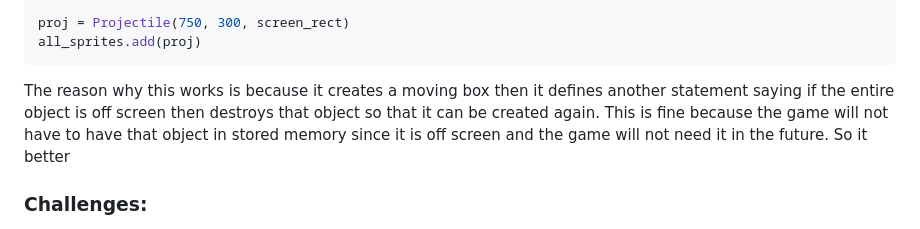
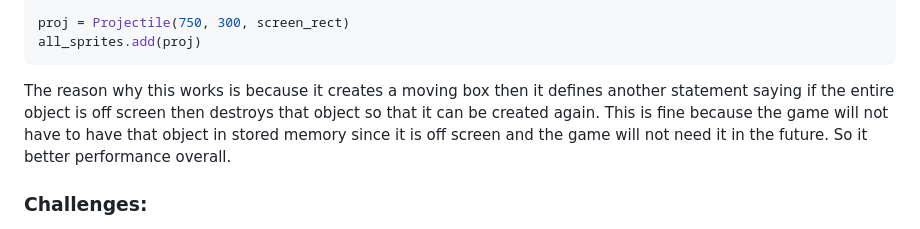
Before and after one commit to nayere6342/apcsa-freedom-project, a Markdown page: tool/learning-log.md, the part around the change. Drawn GitHub-style.

Commit message:
Enhance explanation of object management in game
Clarified the explanation regarding object destruction for performance improvement.

````diff
--- a/tool/learning-log.md
+++ b/tool/learning-log.md
@@ -450,7 +450,7 @@ proj = Projectile(750, 300, screen_rect)
 all_sprites.add(proj)
 ```
 
-The reason why this works is because it creates a moving box then it defines another statement saying if the entire object is off screen then destroys that object so that it can be created again. This is fine because the game will not have to have that object in stored memory since it is off screen and the game will not need it in the future. So it better
+The reason why this works is because it creates a moving box then it defines another statement saying if the entire object is off screen then destroys that object so that it can be created again. This is fine because the game will not have to have that object in stored memory since it is off screen and the game will not need it in the future. So it better performance overall.
 
 ### Challenges:
 
````
